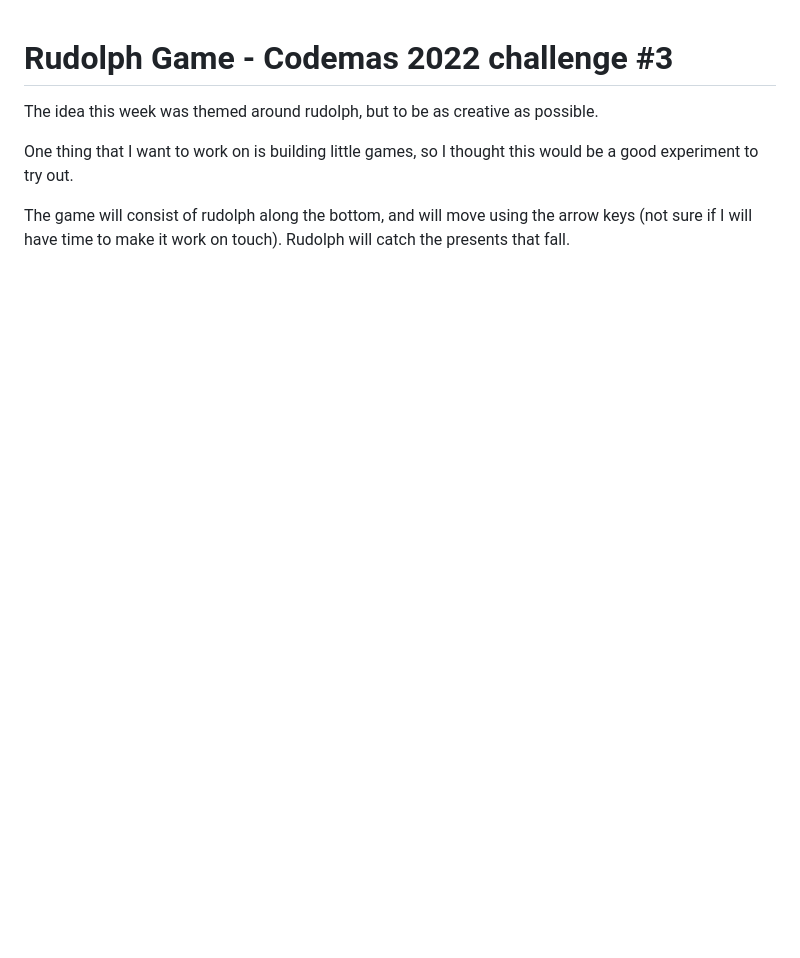
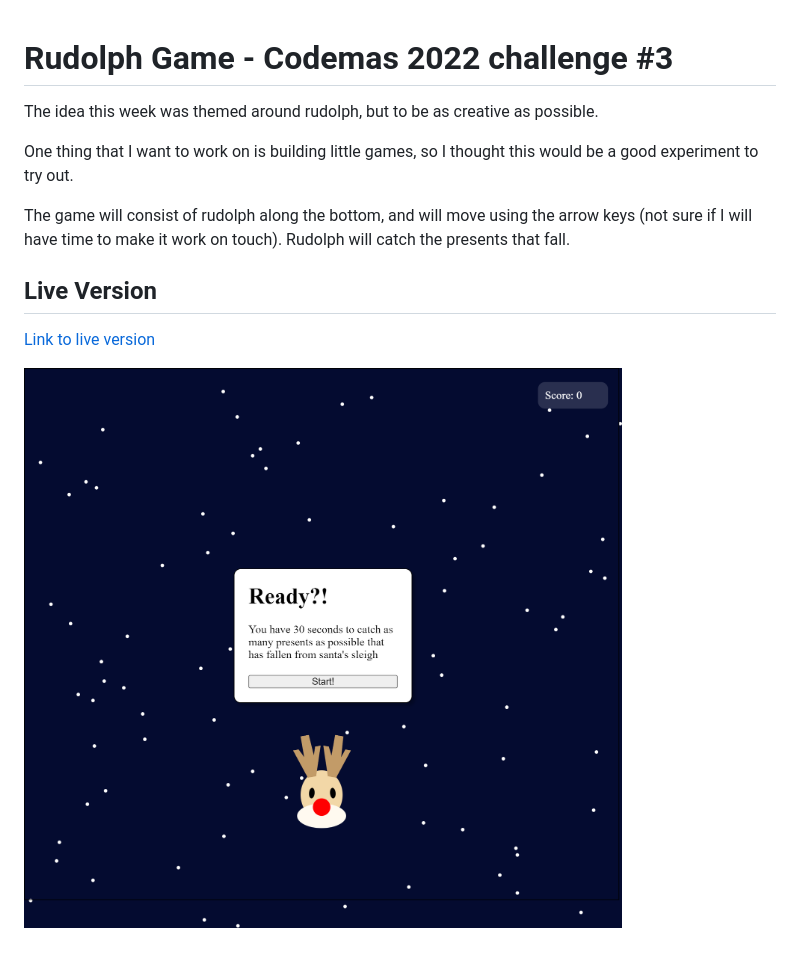
Before and after one commit to cdevelopment010/rudolph-game, a Markdown page: README.md, the part around the change. GitHub-like rendering; pictures changed too: screenshot.png (added); blank space fills up the shorter version.

Commit message:
DOCS: Update to README

```diff
--- a/README.md
+++ b/README.md
@@ -5,3 +5,9 @@ The idea this week was themed around rudolph, but to be as creative as possible.
 One thing that I want to work on is building little games, so I thought this would be a good experiment to try out.
 
 The game will consist of rudolph along the bottom, and will move using the arrow keys (not sure if I will have time to make it work on touch). Rudolph will catch the presents that fall.
+
+## Live Version
+
+[Link to live version](https://cdevelopment010.github.io/rudolph-game/)
+
+![](./screenshot.png)
```
